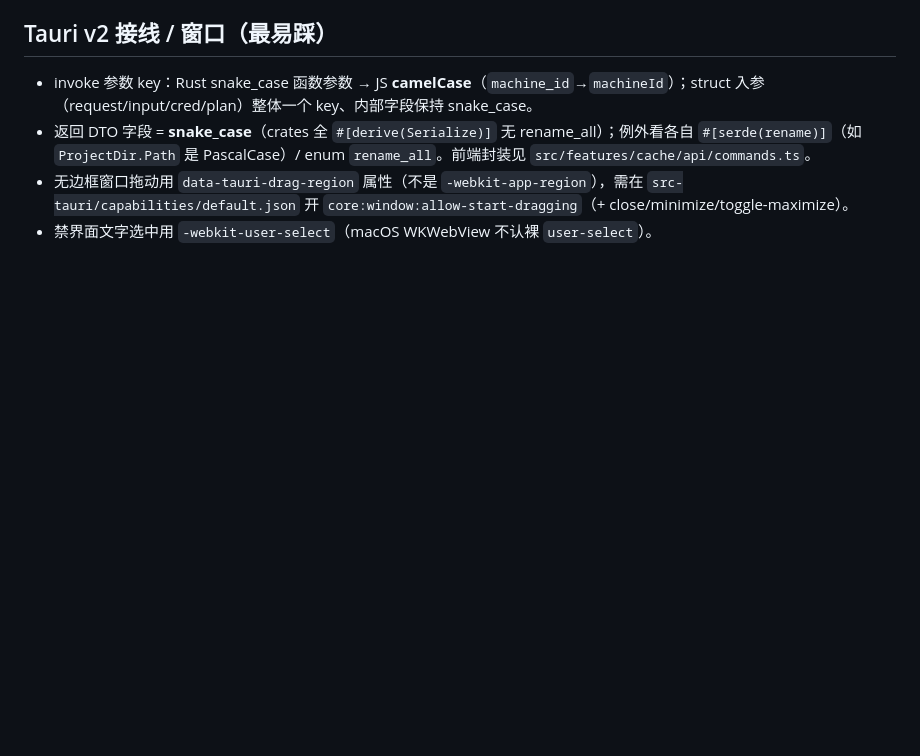
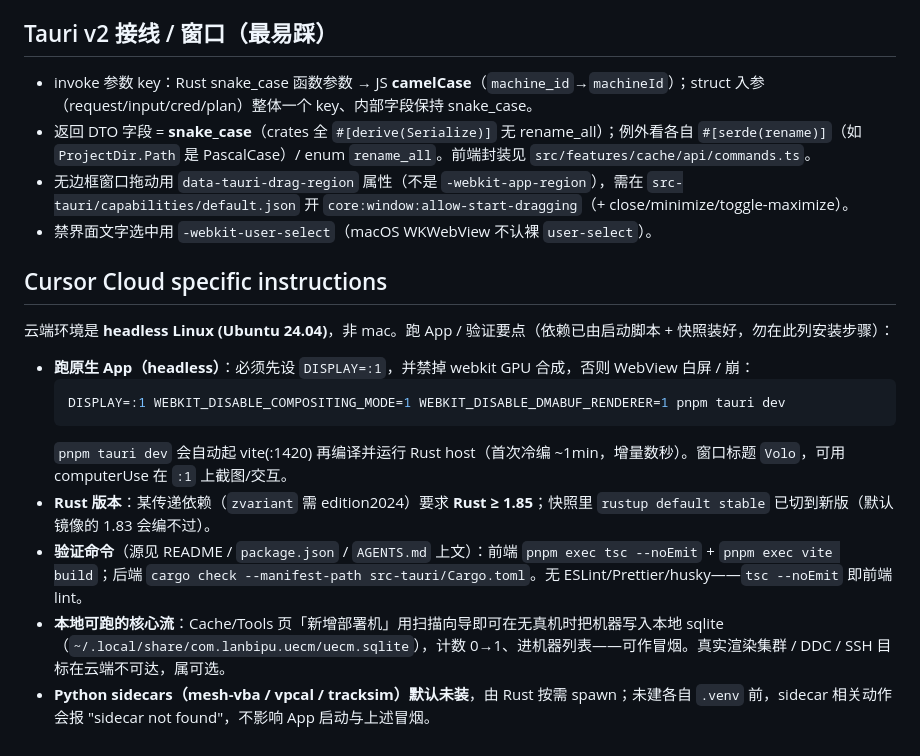
Before and after one commit to lanbipu/volo, a Markdown page: AGENTS.md, the part around the change. Rendered like a GitHub page; blank space fills up the shorter version.

Commit message:
docs(agents): add Cursor Cloud dev environment setup notes
Co-authored-by: lanbp <lanbipu@gmail.com>

````diff
--- a/AGENTS.md
+++ b/AGENTS.md
@@ -53,3 +53,17 @@ Volo —— LanX 出品的虚拟制作桌面工具（**Tauri 2 + React + Adobe R
 - 返回 DTO 字段 = **snake_case**（crates 全 `#[derive(Serialize)]` 无 rename_all）；例外看各自 `#[serde(rename)]`（如 `ProjectDir.Path` 是 PascalCase）/ enum `rename_all`。前端封装见 `src/features/cache/api/commands.ts`。
 - 无边框窗口拖动用 `data-tauri-drag-region` 属性（不是 `-webkit-app-region`），需在 `src-tauri/capabilities/default.json` 开 `core:window:allow-start-dragging`（+ close/minimize/toggle-maximize）。
 - 禁界面文字选中用 `-webkit-user-select`（macOS WKWebView 不认裸 `user-select`）。
+
+## Cursor Cloud specific instructions
+
+云端环境是 **headless Linux (Ubuntu 24.04)**，非 mac。跑 App / 验证要点（依赖已由启动脚本 + 快照装好，勿在此列安装步骤）：
+
+- **跑原生 App（headless）**：必须先设 `DISPLAY=:1`，并禁掉 webkit GPU 合成，否则 WebView 白屏 / 崩：
+  ```bash
+  DISPLAY=:1 WEBKIT_DISABLE_COMPOSITING_MODE=1 WEBKIT_DISABLE_DMABUF_RENDERER=1 pnpm tauri dev
+  ```
+  `pnpm tauri dev` 会自动起 vite(:1420) 再编译并运行 Rust host（首次冷编 ~1min，增量数秒）。窗口标题 `Volo`，可用 computerUse 在 `:1` 上截图/交互。
+- **Rust 版本**：某传递依赖（`zvariant` 需 edition2024）要求 **Rust ≥ 1.85**；快照里 `rustup default stable` 已切到新版（默认镜像的 1.83 会编不过）。
+- **验证命令**（源见 README / `package.json` / `AGENTS.md` 上文）：前端 `pnpm exec tsc --noEmit` + `pnpm exec vite build`；后端 `cargo check --manifest-path src-tauri/Cargo.toml`。无 ESLint/Prettier/husky——`tsc --noEmit` 即前端 lint。
+- **本地可跑的核心流**：Cache/Tools 页「新增部署机」用扫描向导即可在无真机时把机器写入本地 sqlite（`~/.local/share/com.lanbipu.uecm/uecm.sqlite`），计数 0→1、进机器列表——可作冒烟。真实渲染集群 / DDC / SSH 目标在云端不可达，属可选。
+- **Python sidecars（mesh-vba / vpcal / tracksim）默认未装**，由 Rust 按需 spawn；未建各自 `.venv` 前，sidecar 相关动作会报 "sidecar not found"，不影响 App 启动与上述冒烟。
````
